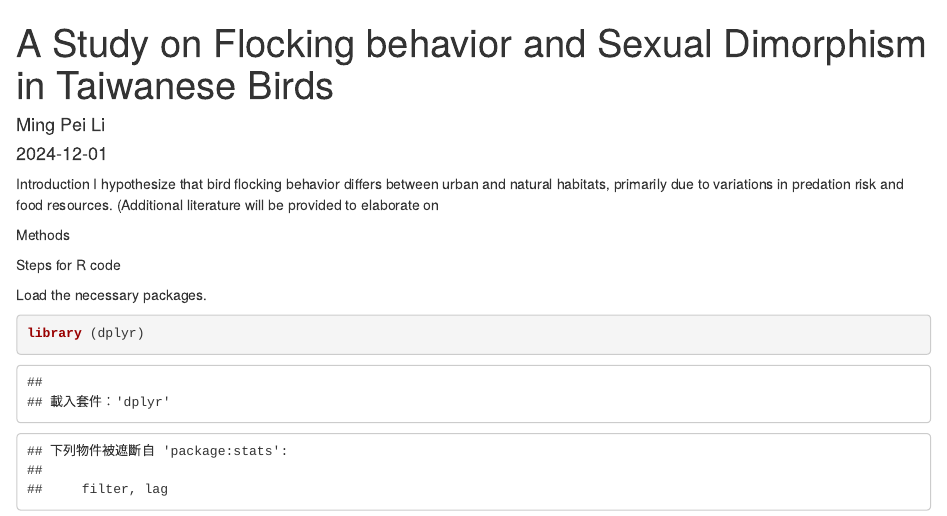
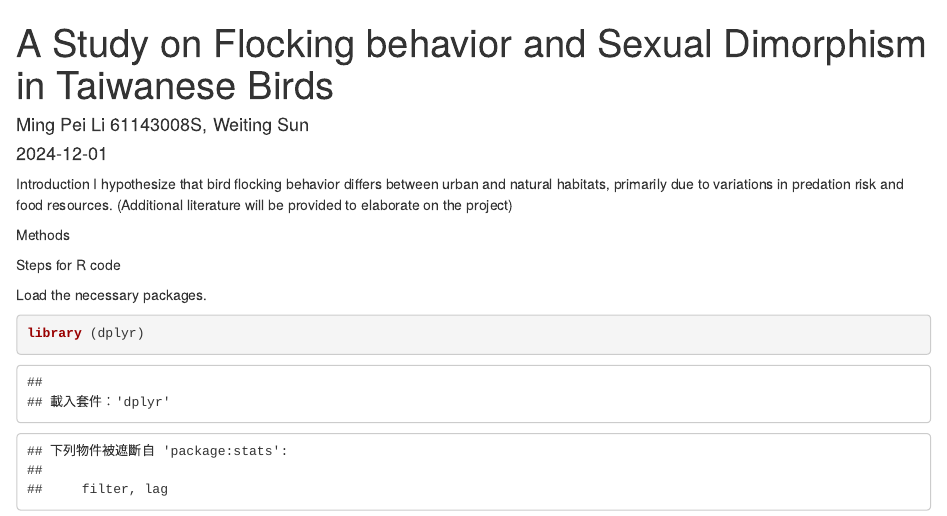
Before and after one commit to LiPei19/Ocean-R-Final-project, an R Markdown document (Ocean-R-Final-project.Rmd): the page in a window 1100 px wide, from its top. The pictures show the output file Ocean-R-Final-project.html that the author committed with the source, opened offline.

Commit message:
combind 2Q

```diff
--- a/Ocean-R-Final-project.Rmd
+++ b/Ocean-R-Final-project.Rmd
@@ -1,14 +1,12 @@
 ---
 title: "A Study on Flocking behavior and Sexual Dimorphism in Taiwanese Birds"
-author: "Ming Pei Li"
+author: "Ming Pei Li 61143008S, Weiting Sun"
 date: "2024-12-01"
 output: html_document
 ---
 
 Introduction
-I hypothesize that bird flocking behavior differs between urban and natural habitats, primarily due to variations in predation risk and food resources. (Additional literature will be provided to elaborate on
-
-
+I hypothesize that bird flocking behavior differs between urban and natural habitats, primarily due to variations in predation risk and food resources. (Additional literature will be provided to elaborate on the project)
 
 Methods
 
```
Also changed, not shown: Ocean-R-Final-project.html.
